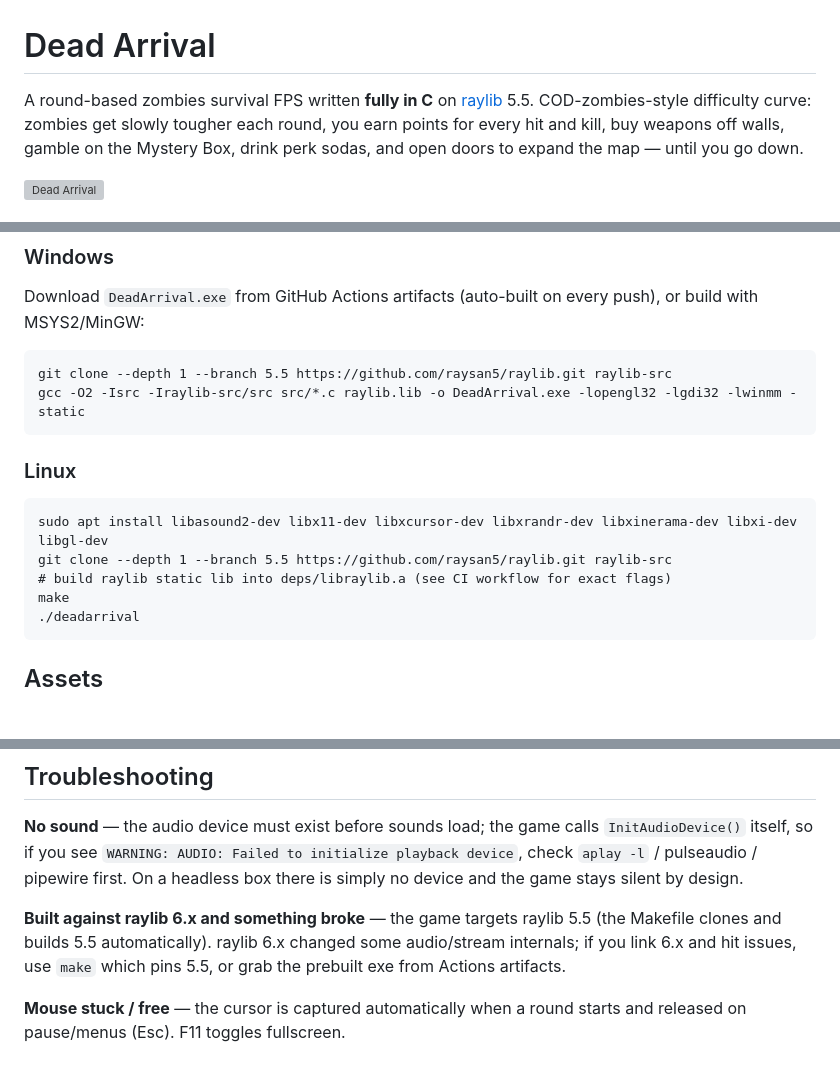
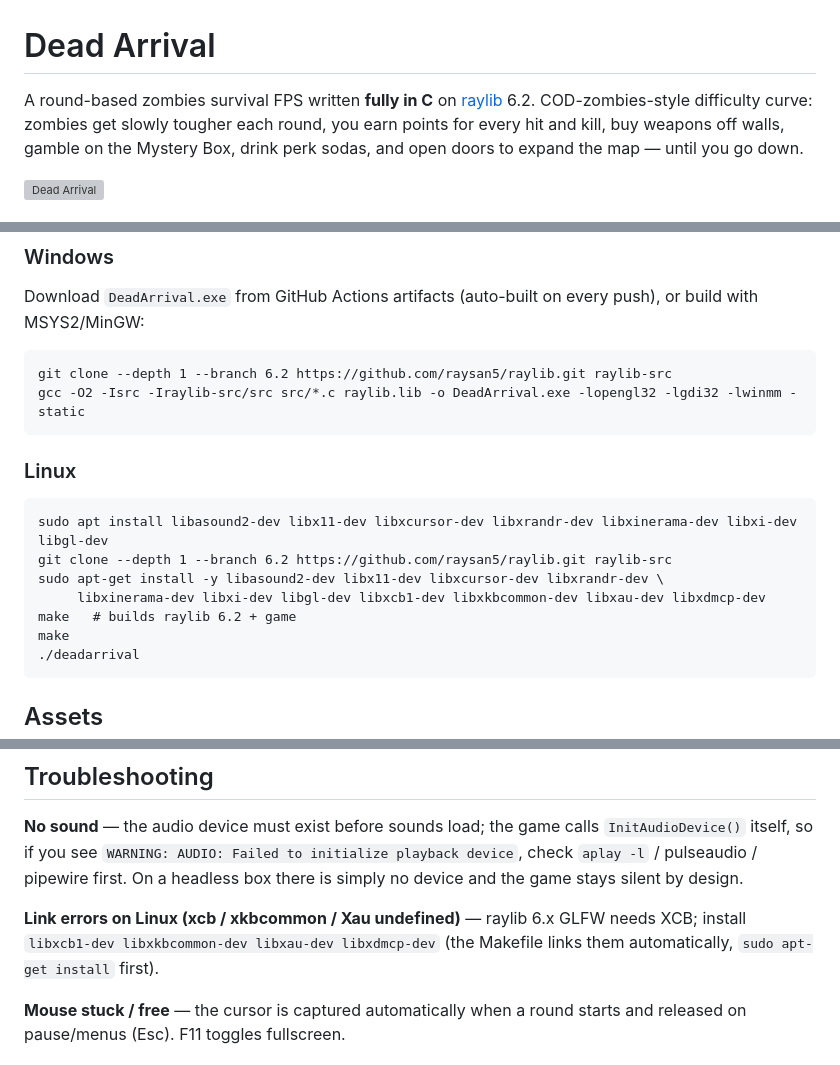
Before and after one commit to Faded-Dream-Games-Project/Dead-Arrival, a Markdown page: README.md, 3 parts joined by grey strips. Rendered like a GitHub page; blank space fills up the shorter version; grey boxes are pictures that could not be loaded.

Commit message:
v0.1.2: port to raylib 6.2 (latest)
- Build against raylib 6.2 for both Linux and Windows (was 5.5)
- Zero game-code changes needed: sources already used 6.x enum names
  (SHADER_LOC_*, MATERIAL_MAP_*); compiled clean on first try
- New link deps on Linux: libxcb, libXau, libXdmcp, libxkbcommon
  (raylib 6.x GLFW speaks XCB instead of raw Xlib)
- Makefile + CI workflow clone raylib 6.2; README documents the extra
  system packages for Linux builds

Verified: selftest passes, all 4 maps smoke-run OK on 6.2,
movement check still 0.900 m / 0.25 s, pixel-diff vs 5.5 renders
<= 0.2% (subpixel rounding only, no visual regression).

````diff
--- a/README.md
+++ b/README.md
@@ -1,6 +1,6 @@
 # Dead Arrival
 
-A round-based zombies survival FPS written **fully in C** on [raylib](https://www.raylib.com/) 5.5.
+A round-based zombies survival FPS written **fully in C** on [raylib](https://www.raylib.com/) 6.2.
 COD-zombies-style difficulty curve: zombies get slowly tougher each round, you earn points
 for every hit and kill, buy weapons off walls, gamble on the Mystery Box, drink perk sodas,
 and open doors to expand the map — until you go down.
@@ -57,15 +57,17 @@ Download `DeadArrival.exe` from GitHub Actions artifacts (auto-built on every pu
 or build with MSYS2/MinGW:
 
 ```
-git clone --depth 1 --branch 5.5 https://github.com/raysan5/raylib.git raylib-src
+git clone --depth 1 --branch 6.2 https://github.com/raysan5/raylib.git raylib-src
 gcc -O2 -Isrc -Iraylib-src/src src/*.c raylib.lib -o DeadArrival.exe -lopengl32 -lgdi32 -lwinmm -static
 ```
 
 ### Linux
 ```
 sudo apt install libasound2-dev libx11-dev libxcursor-dev libxrandr-dev libxinerama-dev libxi-dev libgl-dev
-git clone --depth 1 --branch 5.5 https://github.com/raysan5/raylib.git raylib-src
-# build raylib static lib into deps/libraylib.a (see CI workflow for exact flags)
+git clone --depth 1 --branch 6.2 https://github.com/raysan5/raylib.git raylib-src
+sudo apt-get install -y libasound2-dev libx11-dev libxcursor-dev libxrandr-dev \
+     libxinerama-dev libxi-dev libgl-dev libxcb1-dev libxkbcommon-dev libxau-dev libxdmcp-dev
+make   # builds raylib 6.2 + game
 make
 ./deadarrival
 ```
@@ -82,10 +84,9 @@ fallback at runtime so it always runs.
 playback device`, check `aplay -l` / pulseaudio / pipewire first. On a headless
 box there is simply no device and the game stays silent by design.
 
-**Built against raylib 6.x and something broke** — the game targets raylib 5.5
-(the Makefile clones and builds 5.5 automatically). raylib 6.x changed some
-audio/stream internals; if you link 6.x and hit issues, use `make` which pins
-5.5, or grab the prebuilt exe from Actions artifacts.
+**Link errors on Linux (xcb / xkbcommon / Xau undefined)** — raylib 6.x GLFW
+needs XCB; install `libxcb1-dev libxkbcommon-dev libxau-dev libxdmcp-dev`
+(the Makefile links them automatically, `sudo apt-get install` first).
 
 **Mouse stuck / free** — the cursor is captured automatically when a round
 starts and released on pause/menus (Esc). F11 toggles fullscreen.
````
Also changed, not shown: screenshot.png, 5 other files.
